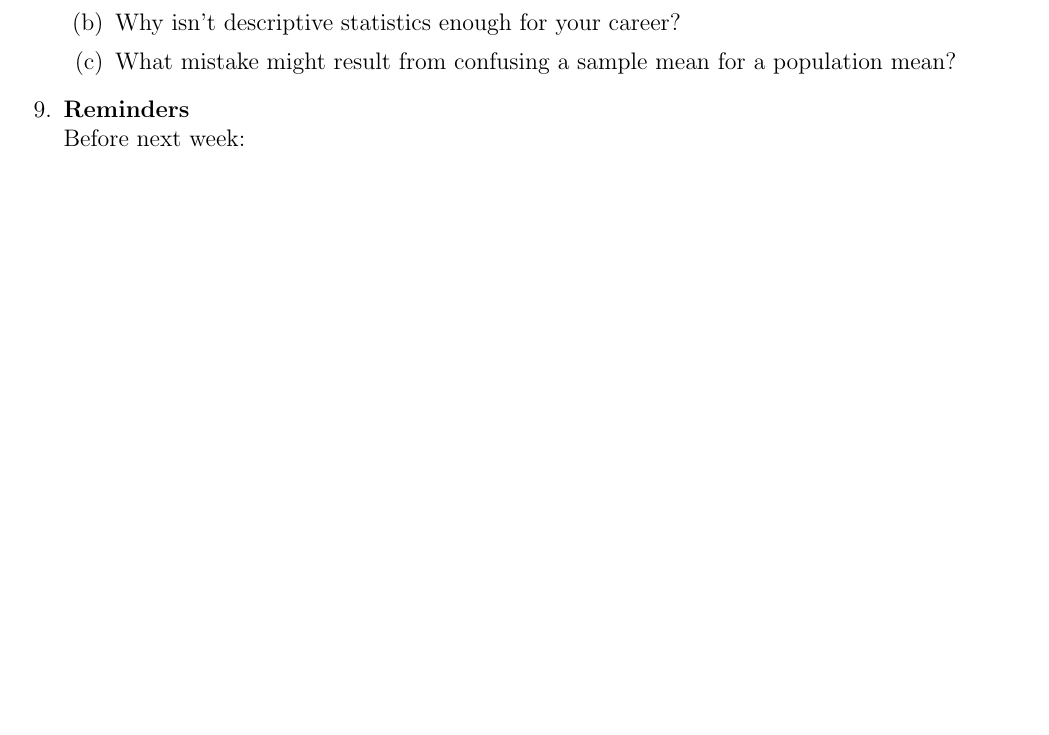
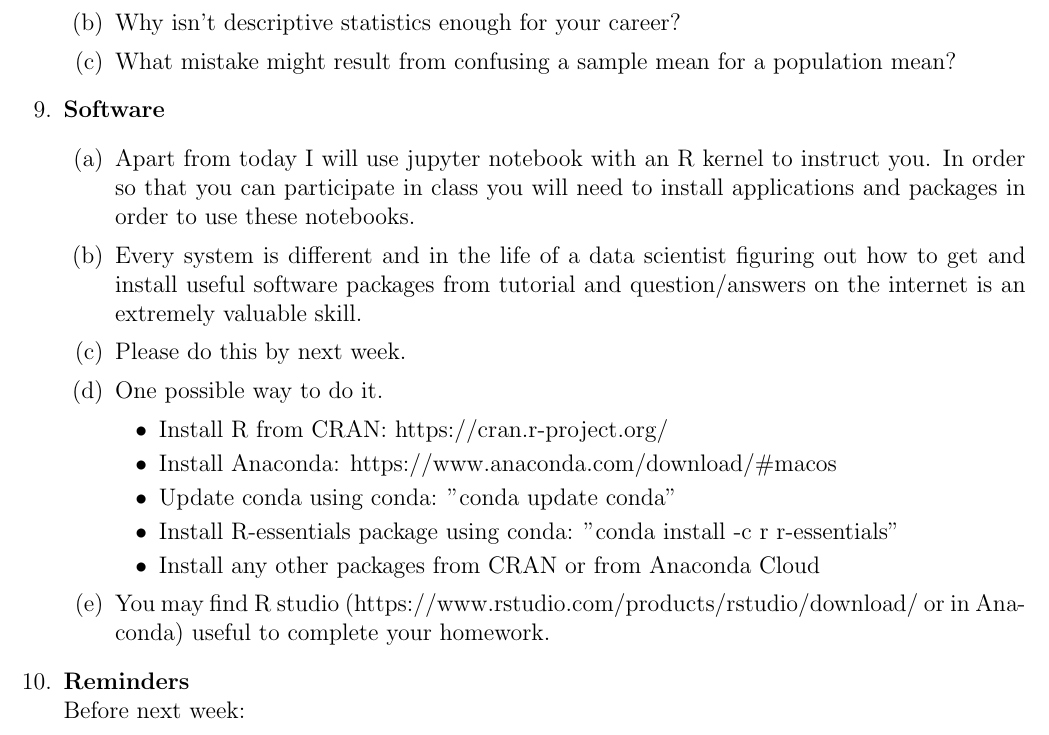
Before and after one commit to ansjory/W203_live_session_repo, a LaTeX document (unit_1/unit_1_ls_all.tex): part of page 2 of 2, cut so that both start at the same text, the shorter picture padded with empty space. Compiled offline with pdfLaTeX.

Commit message:
changed unit 1 to reflect R notebook software requirements

```diff
--- a/unit_1/unit_1_ls_all.tex
+++ b/unit_1/unit_1_ls_all.tex
@@ -83,6 +83,25 @@ Take 5 minutes to discuss these in breakouts, before our class-wide discussion.
 \item What mistake might result from confusing a sample mean for a population mean?
 \end{enumerate}
 
+\item \textbf{Software}
+\begin{enumerate}
+    \item Apart from today I will use jupyter notebook with an R kernel to instruct you. In order so that you can participate in class you will need to install applications and packages in order to use these notebooks.
+    \item Every system is different and in the life of a data scientist figuring out how to get and install useful software packages from tutorial and question/answers on the internet is an extremely valuable skill.
+    \item Please do this by next week.
+    \item One possible way to do it.
+    \begin{itemize}
+        \item Install R from CRAN: https://cran.r-project.org/
+        \item Install Anaconda: https://www.anaconda.com/download/\#macos
+        \item Update conda using conda: "conda update conda"
+        \item Install R-essentials package using conda: "conda install -c r r-essentials"
+        \item Install any other packages from CRAN or from Anaconda Cloud
+    \end{itemize}
+    \item You may find R studio (https://www.rstudio.com/products/rstudio/download/ or in Anaconda) useful to complete your homework.
+
+\end{enumerate}
+
+
+
 \item \textbf{Reminders}\\
 Before next week:
 \begin{enumerate}
```
Also changed, not shown: unit_1/unit_1_ls_all.pdf.
